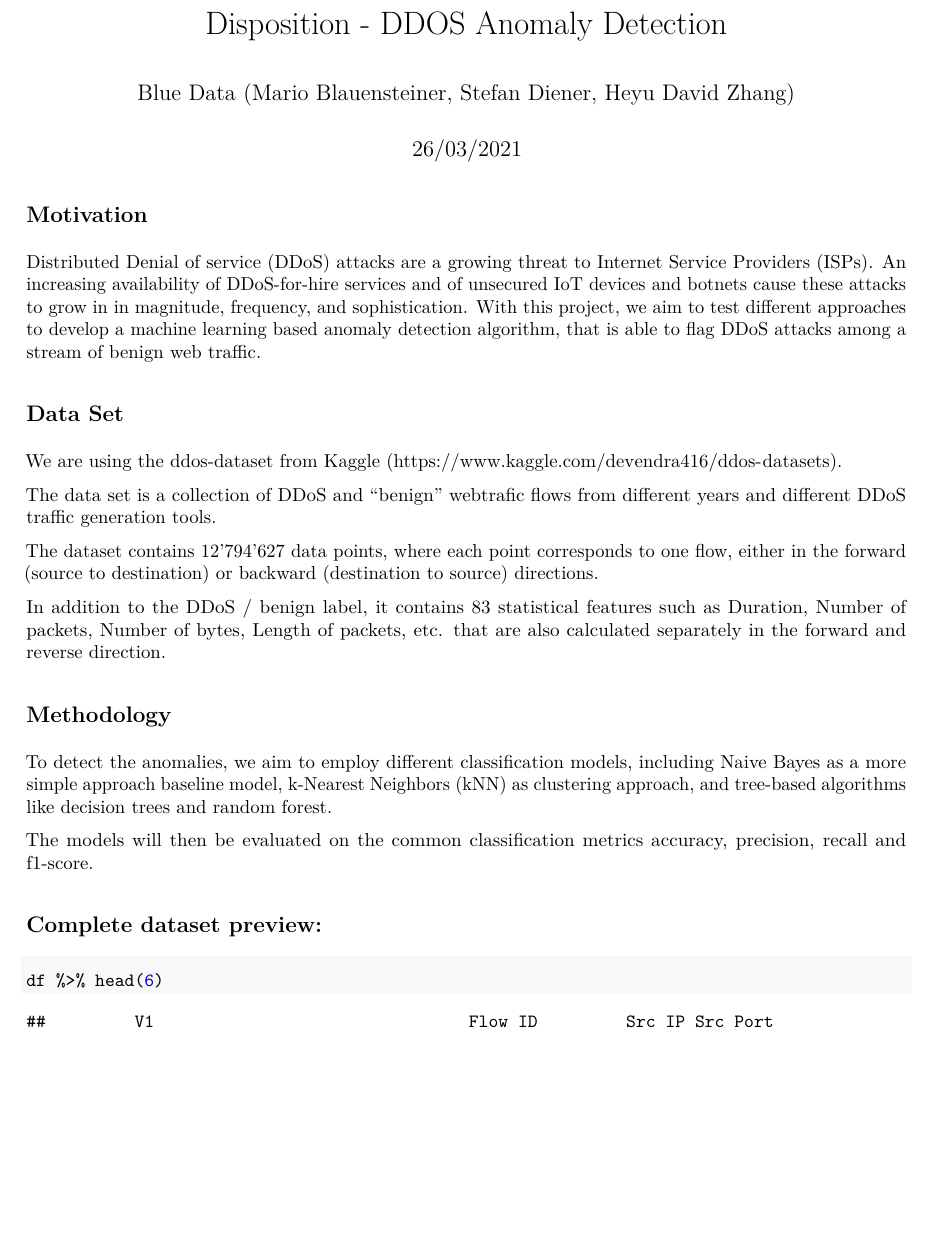
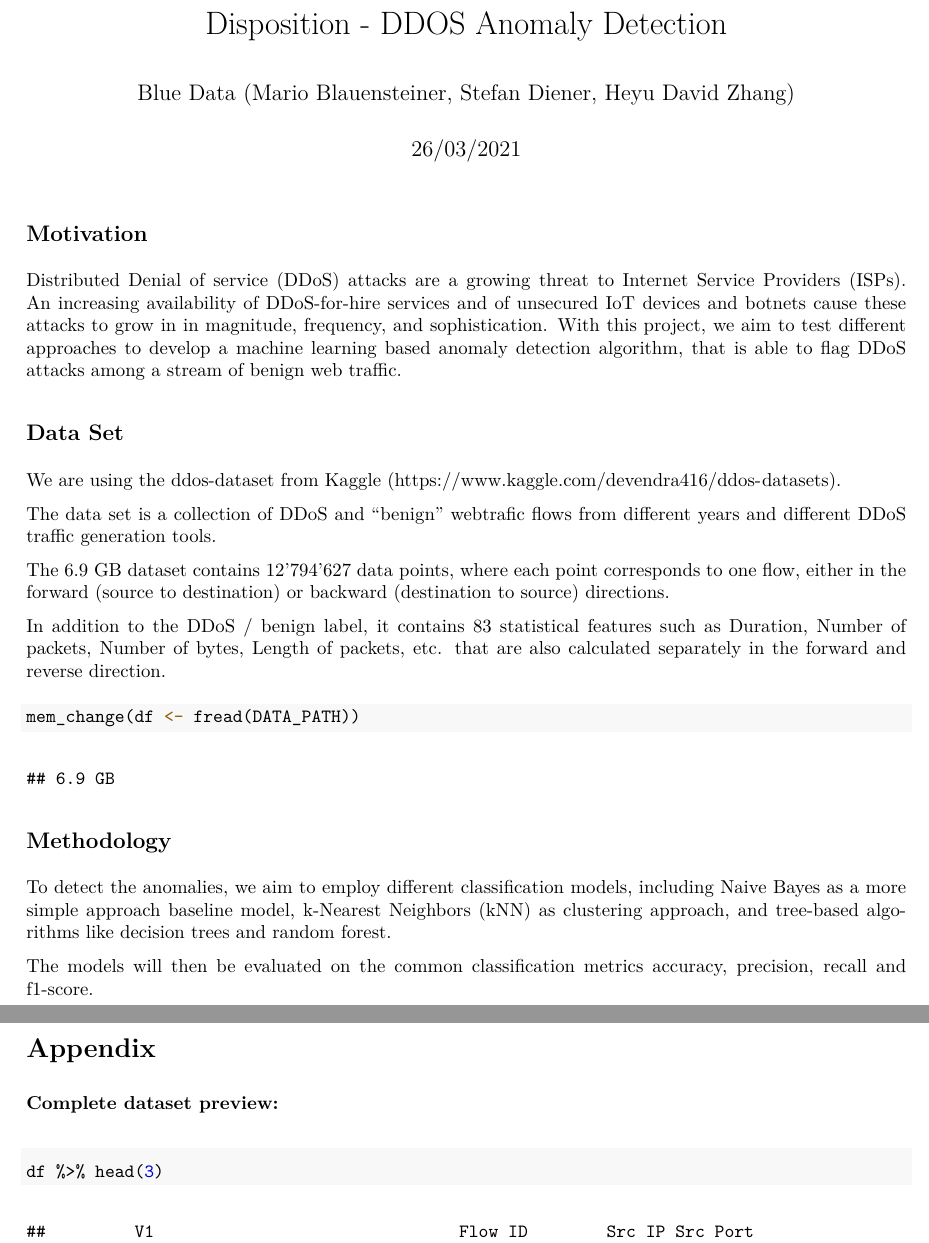
Before and after one commit to marioblau/bigdata, an R Markdown document (Disposition.rmd): part of page 1 of 4 before the commit and two parts of pages 1 and 2 of 3 after it, the two joined at a grey line, cut so that both start at the same text, the shorter picture padded with empty space. The pictures show the output file Disposition.pdf that the author committed with the source.

Commit message:
update Disposition

````diff
--- a/Disposition.rmd
+++ b/Disposition.rmd
@@ -8,3 +8,6 @@ output: pdf_document
 Distributed Denial of service (DDoS) attacks are a growing threat to Internet Service Providers (ISPs). An increasing availability of DDoS-for-hire services and of unsecured IoT devices and botnets cause these attacks to grow in in magnitude, frequency, and sophistication.
 With this project, we aim to test different approaches to develop a machine learning based anomaly detection algorithm, that is able to flag DDoS attacks among a stream of benign web traffic.
 
+```{r head, include=FALSE}
+library(tidyverse)
+library(pryr)
@@ -13,16 +22,15 @@ We are using the ddos-dataset from Kaggle (https://www.kaggle.com/devendra416/dd
 
 The data set is a collection of DDoS and "benign" webtrafic flows from different years and different DDoS traffic generation tools.
 
-The dataset contains 12'794'627 data points, where each point corresponds to one flow, either in the forward (source to destination) or backward (destination to source) directions.
+The 6.9 GB dataset contains 12'794'627 data points, where each point corresponds to one flow, either in the forward (source to destination) or backward (destination to source) directions.
 
 In addition to the DDoS / benign label, it contains 83 statistical features such as Duration, Number of packets, Number of bytes, Length of packets, etc. that are also calculated separately in the forward and reverse direction.
-
+```{r}
+mem_change(df <- fread(DATA_PATH))
+```
 
 ## Methodology
 To detect the anomalies, we aim to employ different classification models, including Naive Bayes as a more simple approach baseline model, k-Nearest Neighbors (kNN) as clustering approach, and tree-based algorithms like decision trees and random forest.
 
 The models will then be evaluated on the common classification metrics accuracy, precision, recall and f1-score.
 
-```{r head, include=FALSE}
-library(tidyverse)
-library(pryr)
@@ -32,8 +37,8 @@ DATA_PATH <- "../bigdata/data/unbalaced_20_80_dataset.csv"
-mem_change(df <- fread(DATA_PATH))
+
+\newpage
+
+# Appendix
+### Complete dataset preview:
+```{r}
+df %>% head(3)
 ```
-
-
-## Complete dataset preview:
-```{r}
-df %>% head(6)
-```
````
Also changed, not shown: Disposition.pdf, Disposition.rmd (9 more changed lines).
